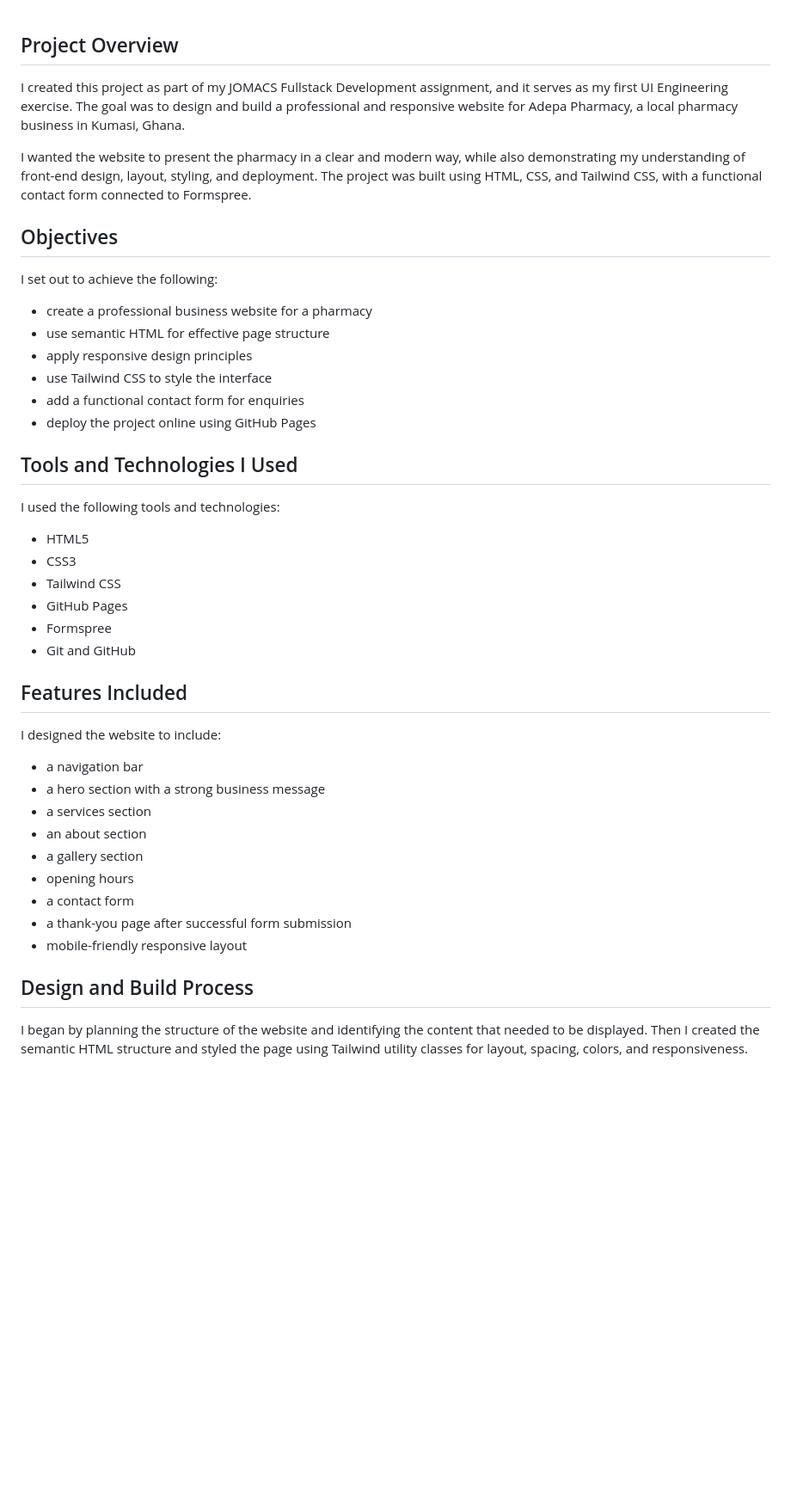
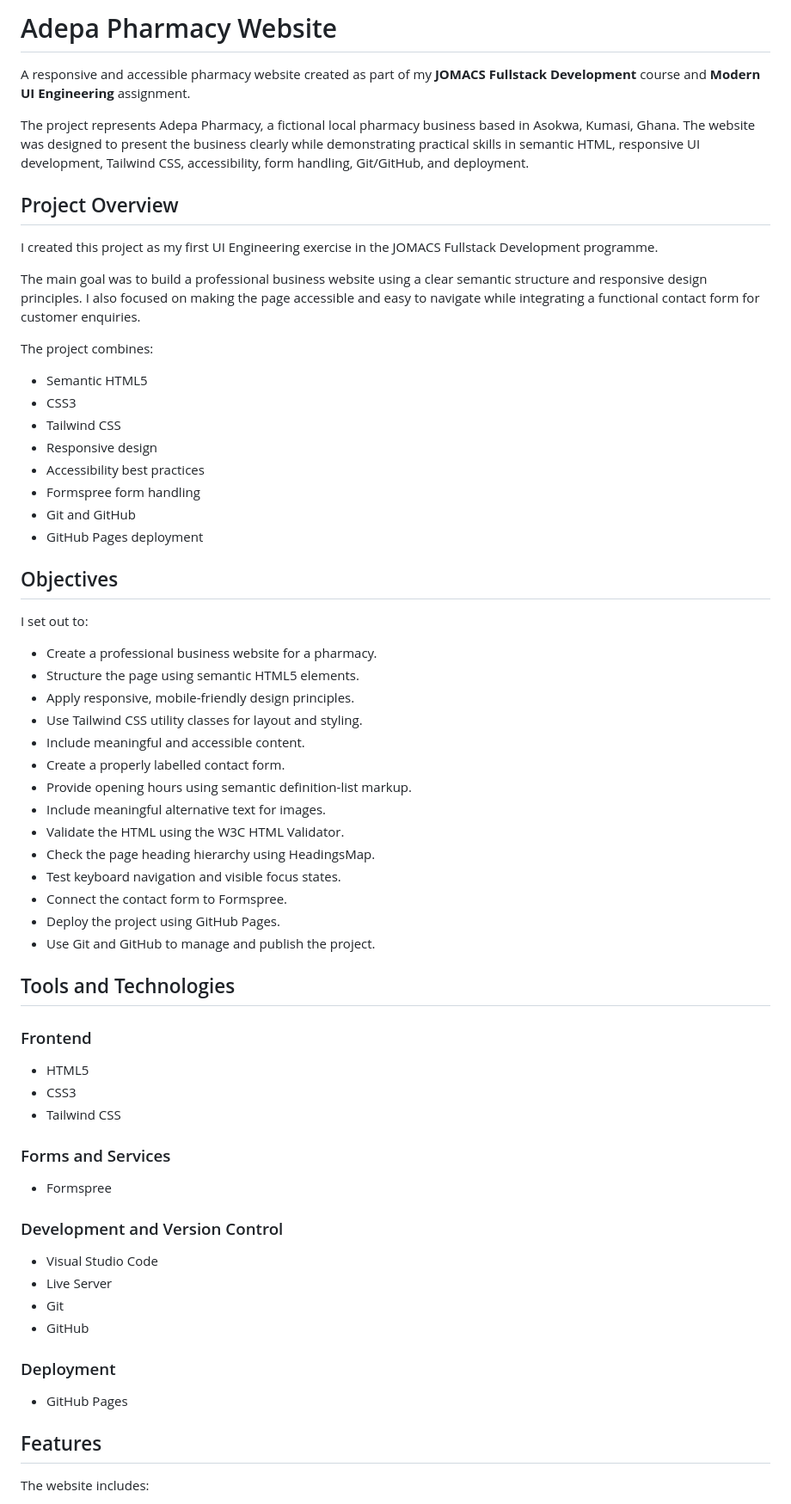
Before and after one commit to DavidTettehPadi/adepa-pharmacy, a Markdown page: README.md, the part around one of its changes. Shown at 86% size. Rendered like a GitHub page; blank space fills up the shorter version.

```diff
--- a/README.md
+++ b/README.md
@@ -1,38 +1,69 @@
+# Adepa Pharmacy Website
+
+A responsive and accessible pharmacy website created as part of my **JOMACS Fullstack Development** course and **Modern UI Engineering** assignment.
+
+The project represents Adepa Pharmacy, a fictional local pharmacy business based in Asokwa, Kumasi, Ghana. The website was designed to present the business clearly while demonstrating practical skills in semantic HTML, responsive UI development, Tailwind CSS, accessibility, form handling, Git/GitHub, and deployment.
+
 ## Project Overview
-I created this project as part of my JOMACS Fullstack Development assignment, and it serves as my first UI Engineering exercise. The goal was to design and build a professional and responsive website for Adepa Pharmacy, a local pharmacy business in Kumasi, Ghana.
 
-I wanted the website to present the pharmacy in a clear and modern way, while also demonstrating my understanding of front-end design, layout, styling, and deployment. The project was built using HTML, CSS, and Tailwind CSS, with a functional contact form connected to Formspree.
+I created this project as my first UI Engineering exercise in the JOMACS Fullstack Development programme.
+
+The main goal was to build a professional business website using a clear semantic structure and responsive design principles. I also focused on making the page accessible and easy to navigate while integrating a functional contact form for customer enquiries.
+
+The project combines:
+
+- Semantic HTML5
+- CSS3
+- Tailwind CSS
+- Responsive design
+- Accessibility best practices
+- Formspree form handling
+- Git and GitHub
+- GitHub Pages deployment
 
 ## Objectives
-I set out to achieve the following:
-- create a professional business website for a pharmacy
-- use semantic HTML for effective page structure
-- apply responsive design principles
-- use Tailwind CSS to style the interface
-- add a functional contact form for enquiries
-- deploy the project online using GitHub Pages
 
-## Tools and Technologies I Used
-I used the following tools and technologies:
+I set out to:
+
+- Create a professional business website for a pharmacy.
+- Structure the page using semantic HTML5 elements.
+- Apply responsive, mobile-friendly design principles.
+- Use Tailwind CSS utility classes for layout and styling.
+- Include meaningful and accessible content.
+- Create a properly labelled contact form.
+- Provide opening hours using semantic definition-list markup.
+- Include meaningful alternative text for images.
+- Validate the HTML using the W3C HTML Validator.
+- Check the page heading hierarchy using HeadingsMap.
+- Test keyboard navigation and visible focus states.
+- Connect the contact form to Formspree.
+- Deploy the project using GitHub Pages.
+- Use Git and GitHub to manage and publish the project.
+
+## Tools and Technologies
+
+### Frontend
+
 - HTML5
 - CSS3
 - Tailwind CSS
+
+### Forms and Services
+
+- Formspree
+
+### Development and Version Control
+
+- Visual Studio Code
+- Live Server
+- Git
+- GitHub
+
+### Deployment
+
 - GitHub Pages
-- Formspree
-- Git and GitHub
 
-## Features Included
-I designed the website to include:
-- a navigation bar
-- a hero section with a strong business message
-- a services section
-- an about section
-- a gallery section
-- opening hours
-- a contact form
-- a thank-you page after successful form submission
-- mobile-friendly responsive layout
+## Features
 
-## Design and Build Process
-I began by planning the structure of the website and identifying the content that needed to be displayed. Then I created the semantic HTML structure and styled the page using Tailwind utility classes for layout, spacing, colors, and responsiveness.
+The website includes:
 
```
Also changed, not shown: other parts of README.md (+48 -39 lines).
